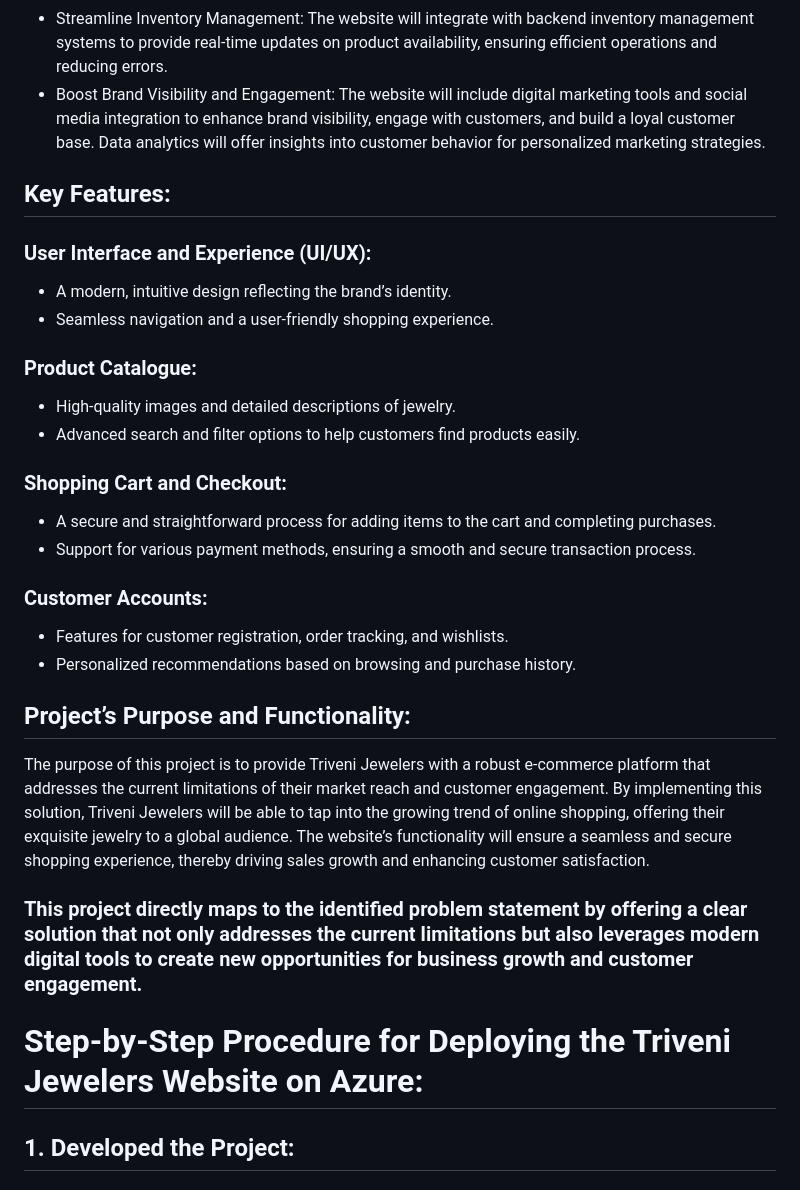
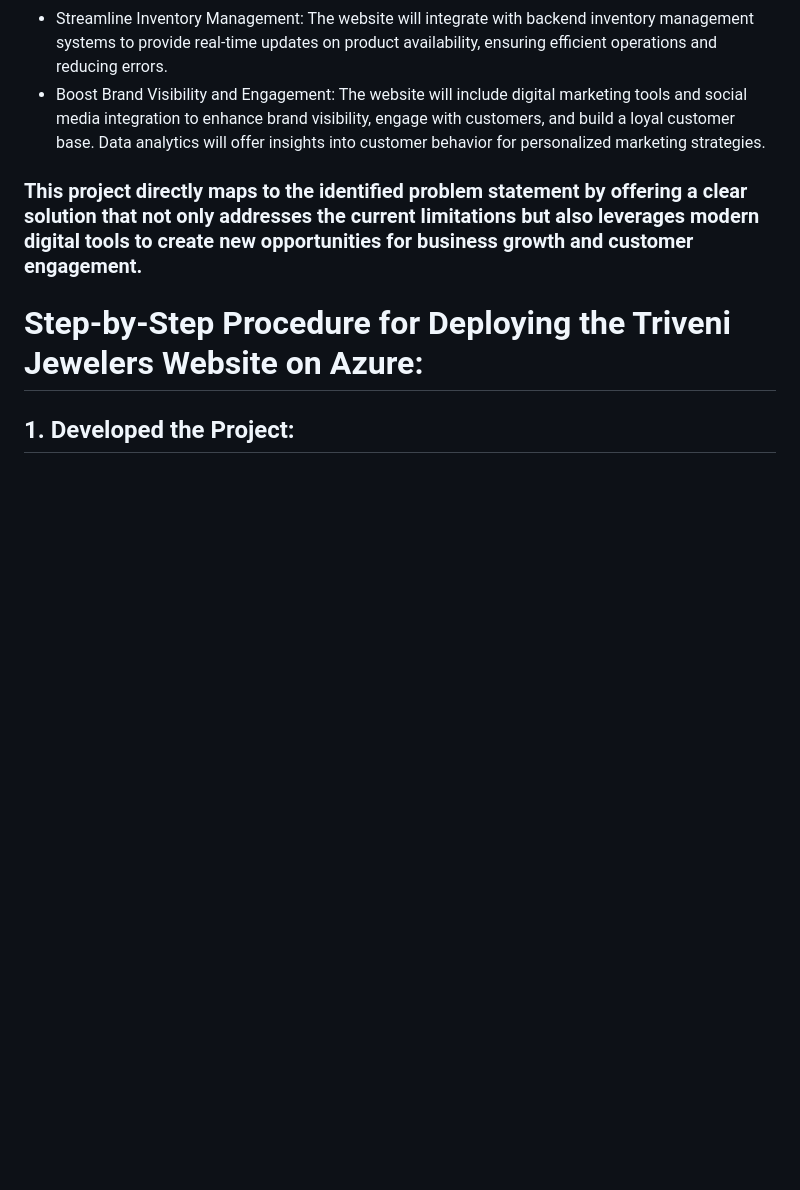
Before and after one commit to Piyush014/FRT-foundit, a Markdown page: README.md, the part around one of its changes. Drawn GitHub-style; blank space fills up the shorter version.

```diff
--- a/README.md
+++ b/README.md
@@ -119,27 +119,6 @@ The project proposes to create an e-commerce website that will:
  - Improve Competitive Position: An online presence will enable Triveni Jewelers to compete effectively with other jewelers who have already embraced digital transformation.
  - Streamline Inventory Management: The website will integrate with backend inventory management systems to provide real-time updates on product availability, ensuring efficient operations and reducing errors.
  - Boost Brand Visibility and Engagement: The website will include digital marketing tools and social media integration to enhance brand visibility, engage with customers, and build a loyal customer base. Data analytics will offer insights into customer behavior for personalized marketing strategies.
-
-## Key Features:
-
-### User Interface and Experience (UI/UX):
- - A modern, intuitive design reflecting the brand’s identity.
- - Seamless navigation and a user-friendly shopping experience.
-
-### Product Catalogue:
- - High-quality images and detailed descriptions of jewelry.
- - Advanced search and filter options to help customers find products easily.
-
-### Shopping Cart and Checkout:
- - A secure and straightforward process for adding items to the cart and completing purchases.
- - Support for various payment methods, ensuring a smooth and secure transaction process.
-
-### Customer Accounts:
- - Features for customer registration, order tracking, and wishlists.
- - Personalized recommendations based on browsing and purchase history.
-
-## Project’s Purpose and Functionality:
-The purpose of this project is to provide Triveni Jewelers with a robust e-commerce platform that addresses the current limitations of their market reach and customer engagement. By implementing this solution, Triveni Jewelers will be able to tap into the growing trend of online shopping, offering their exquisite jewelry to a global audience. The website’s functionality will ensure a seamless and secure shopping experience, thereby driving sales growth and enhancing customer satisfaction.
 
 ### This project directly maps to the identified problem statement by offering a clear solution that not only addresses the current limitations but also leverages modern digital tools to create new opportunities for business growth and customer engagement.
 
```
Also changed, not shown: other parts of README.md (+1 -1 lines).
